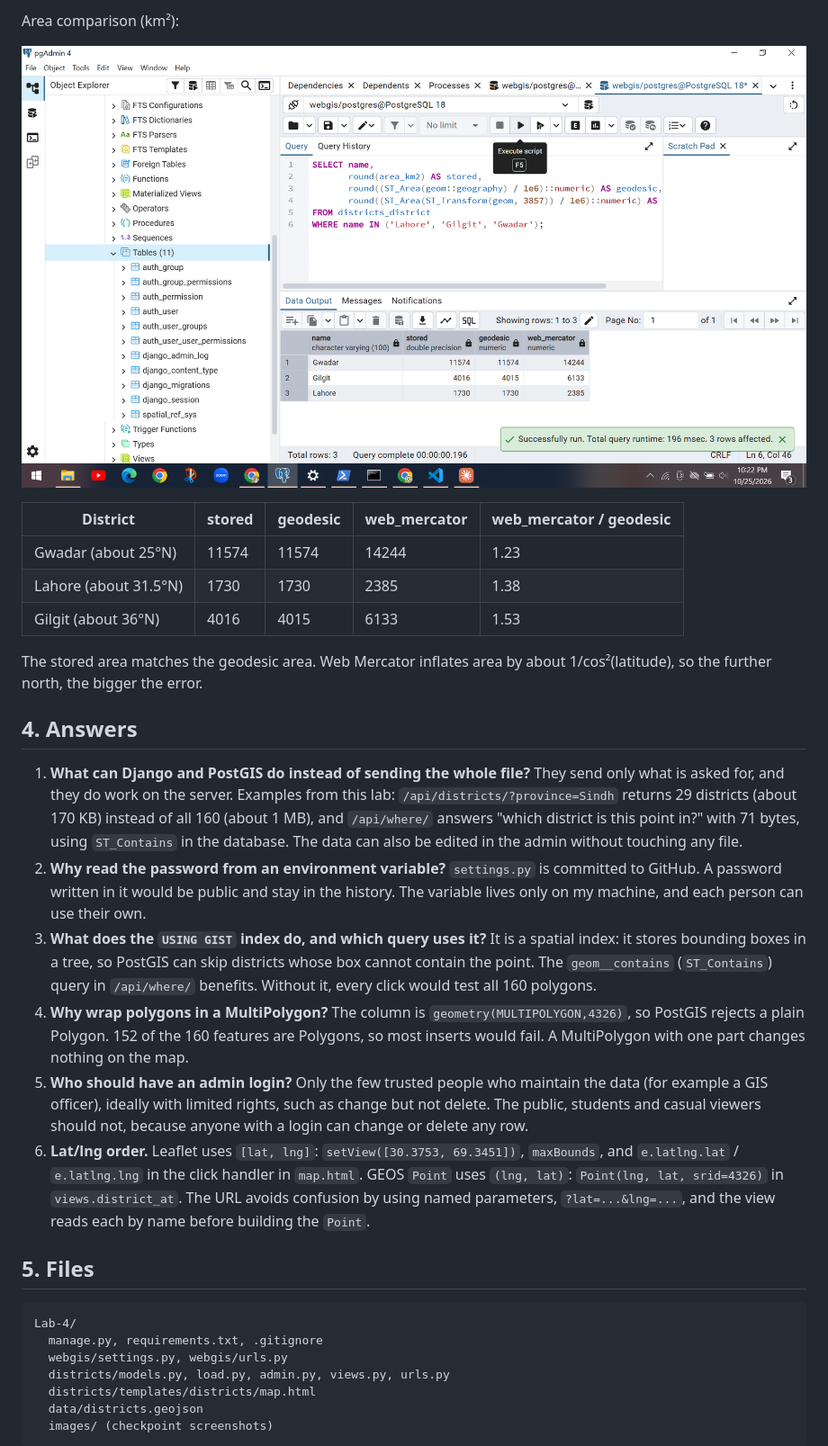
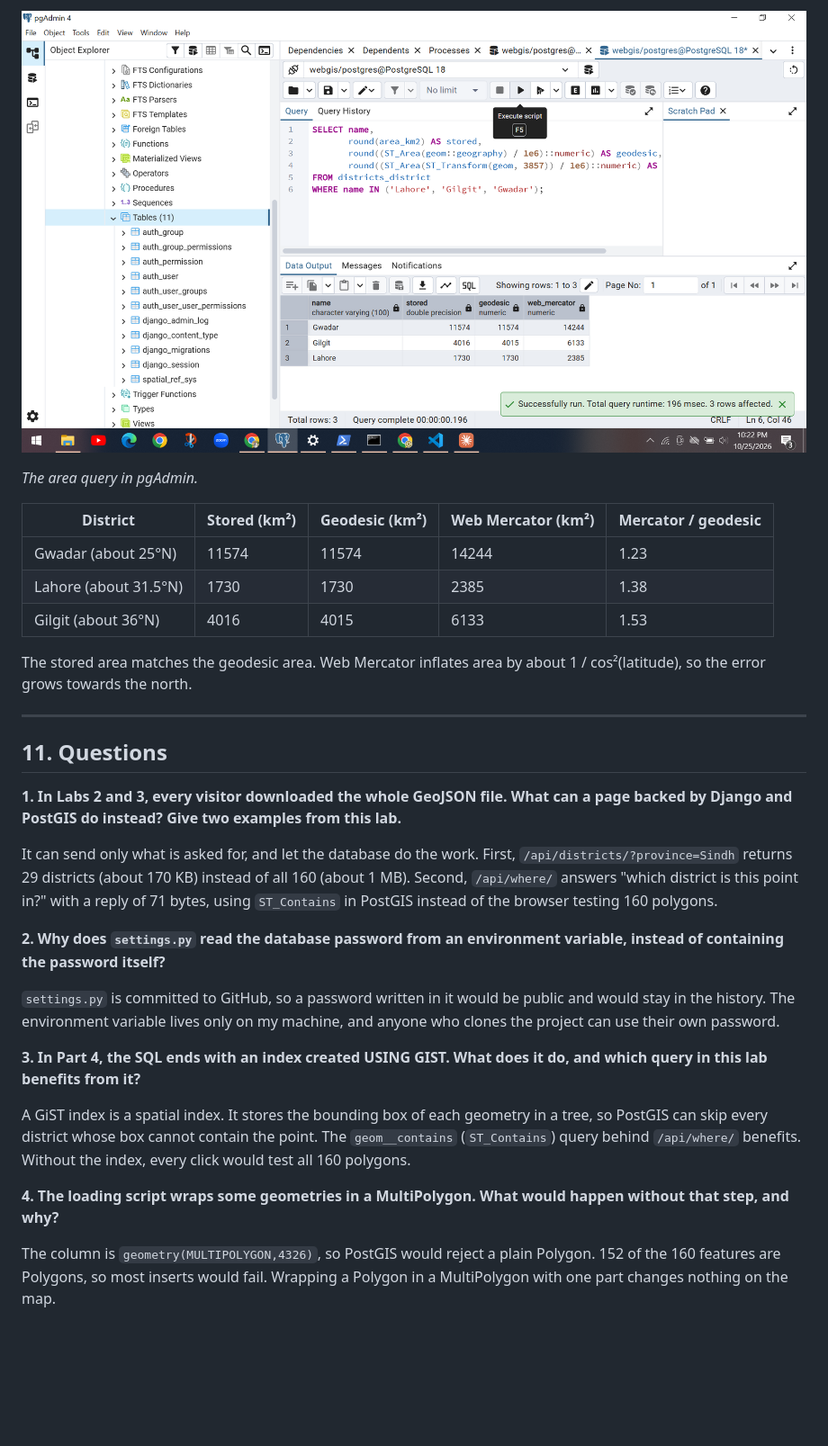
Before and after one commit to fatimazaheer602-source/webgis-2025-IGIS-537812, a Markdown page: lab-4/report.md, the part around one of its changes. Shown at 90% size. Rendered like a GitHub page; blank space fills up the shorter version.

Commit message:
Lab 4: report in the course template

````diff
--- a/lab-4/report.md
+++ b/lab-4/report.md
@@ -178,33 +227,33 @@ Same question in SQL (`ST_Contains` on the NUST point) returns `Islamabad`.
 
-Area comparison (km²):
+![Area query](images/CP-21.png)
 
-![area query](images/CP-21.png)
+*The area query in pgAdmin.*
 
-| District | stored | geodesic | web_mercator | web_mercator / geodesic |
+| District | Stored (km²) | Geodesic (km²) | Web Mercator (km²) | Mercator / geodesic |
 |---|---|---|---|---|
 | Gwadar (about 25°N) | 11574 | 11574 | 14244 | 1.23 |
 | Lahore (about 31.5°N) | 1730 | 1730 | 2385 | 1.38 |
 | Gilgit (about 36°N) | 4016 | 4015 | 6133 | 1.53 |
 
-The stored area matches the geodesic area. Web Mercator inflates area by about 1/cos²(latitude), so the further north, the bigger the error.
+The stored area matches the geodesic area. Web Mercator inflates area by about 1 / cos²(latitude), so the error grows towards the north.
 
-## 4. Answers
+---
 
-1. **What can Django and PostGIS do instead of sending the whole file?** They send only what is asked for, and they do work on the server. Examples from this lab: `/api/districts/?province=Sindh` returns 29 districts (about 170 KB) instead of all 160 (about 1 MB), and `/api/where/` answers "which district is this point in?" with 71 bytes, using `ST_Contains` in the database. The data can also be edited in the admin without touching any file.
-2. **Why read the password from an environment variable?** `settings.py` is committed to GitHub. A password written in it would be public and stay in the history. The variable lives only on my machine, and each person can use their own.
-3. **What does the `USING GIST` index do, and which query uses it?** It is a spatial index: it stores bounding boxes in a tree, so PostGIS can skip districts whose box cannot contain the point. The `geom__contains` (`ST_Contains`) query in `/api/where/` benefits. Without it, every click would test all 160 polygons.
-4. **Why wrap polygons in a MultiPolygon?** The column is `geometry(MULTIPOLYGON,4326)`, so PostGIS rejects a plain Polygon. 152 of the 160 features are Polygons, so most inserts would fail. A MultiPolygon with one part changes nothing on the map.
-5. **Who should have an admin login?** Only the few trusted people who maintain the data (for example a GIS officer), ideally with limited rights, such as change but not delete. The public, students and casual viewers should not, because anyone with a login can change or delete any row.
-6. **Lat/lng order.** Leaflet uses `[lat, lng]`: `setView([30.3753, 69.3451])`, `maxBounds`, and `e.latlng.lat` / `e.latlng.lng` in the click handler in `map.html`. GEOS `Point` uses `(lng, lat)`: `Point(lng, lat, srid=4326)` in `views.district_at`. The URL avoids confusion by using named parameters, `?lat=...&lng=...`, and the view reads each by name before building the `Point`.
+## 11. Questions
 
-## 5. Files
+**1. In Labs 2 and 3, every visitor downloaded the whole GeoJSON file. What can a page backed by Django and PostGIS do instead? Give two examples from this lab.**
 
-```text
-Lab-4/
-  manage.py, requirements.txt, .gitignore
-  webgis/settings.py, webgis/urls.py
-  districts/models.py, load.py, admin.py, views.py, urls.py
-  districts/templates/districts/map.html
-  data/districts.geojson
-  images/ (checkpoint screenshots)
-```
+It can send only what is asked for, and let the database do the work. First, `/api/districts/?province=Sindh` returns 29 districts (about 170 KB) instead of all 160 (about 1 MB). Second, `/api/where/` answers "which district is this point in?" with a reply of 71 bytes, using `ST_Contains` in PostGIS instead of the browser testing 160 polygons.
+
+**2. Why does `settings.py` read the database password from an environment variable, instead of containing the password itself?**
+
+`settings.py` is committed to GitHub, so a password written in it would be public and would stay in the history. The environment variable lives only on my machine, and anyone who clones the project can use their own password.
+
+**3. In Part 4, the SQL ends with an index created USING GIST. What does it do, and which query in this lab benefits from it?**
+
+A GiST index is a spatial index. It stores the bounding box of each geometry in a tree, so PostGIS can skip every district whose box cannot contain the point. The `geom__contains` (`ST_Contains`) query behind `/api/where/` benefits. Without the index, every click would test all 160 polygons.
+
+**4. The loading script wraps some geometries in a MultiPolygon. What would happen without that step, and why?**
+
+The column is `geometry(MULTIPOLYGON,4326)`, so PostGIS would reject a plain Polygon. 152 of the 160 features are Polygons, so most inserts would fail. Wrapping a Polygon in a MultiPolygon with one part changes nothing on the map.
+
````
Also changed, not shown: other parts of lab-4/report.md (+146 -81 lines).
